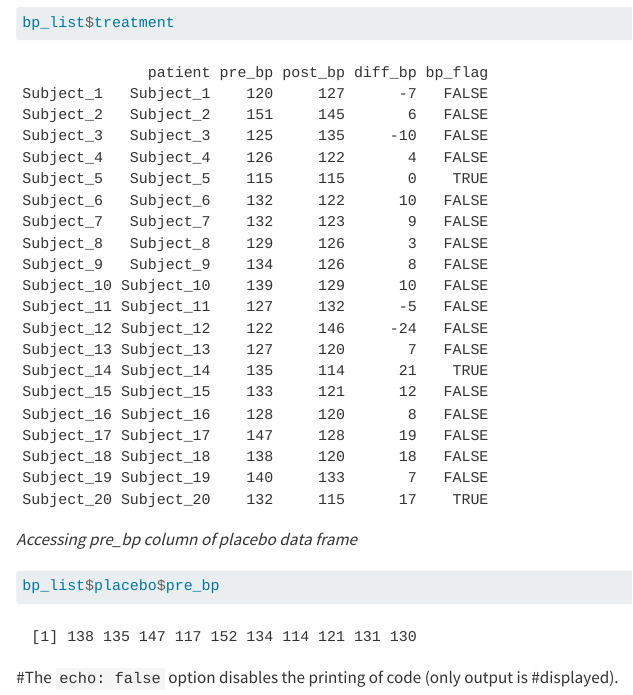
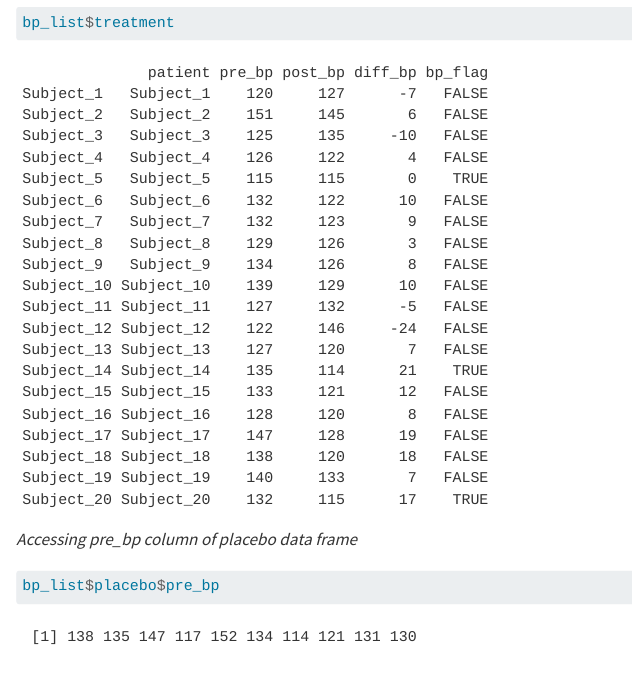
Before and after one commit to evana-gray/Homework2, a Quarto document (Homework2.qmd): the page in a window 1100 px wide, from 5400 px down. Rendered offline with R 4.5, knitr and Pandoc in place of Quarto, with nearby package versions; long lines of code are wrapped.

Commit message:
commit 2

````diff
--- a/Homework2.qmd
+++ b/Homework2.qmd
@@ -139,6 +139,3 @@ bp_list$treatment
 ```{r}
 bp_list$placebo$pre_bp
 ```
-
-
-#The `echo: false` option disables the printing of code (only output is #displayed).
````
Also changed, not shown: 1 other file.
